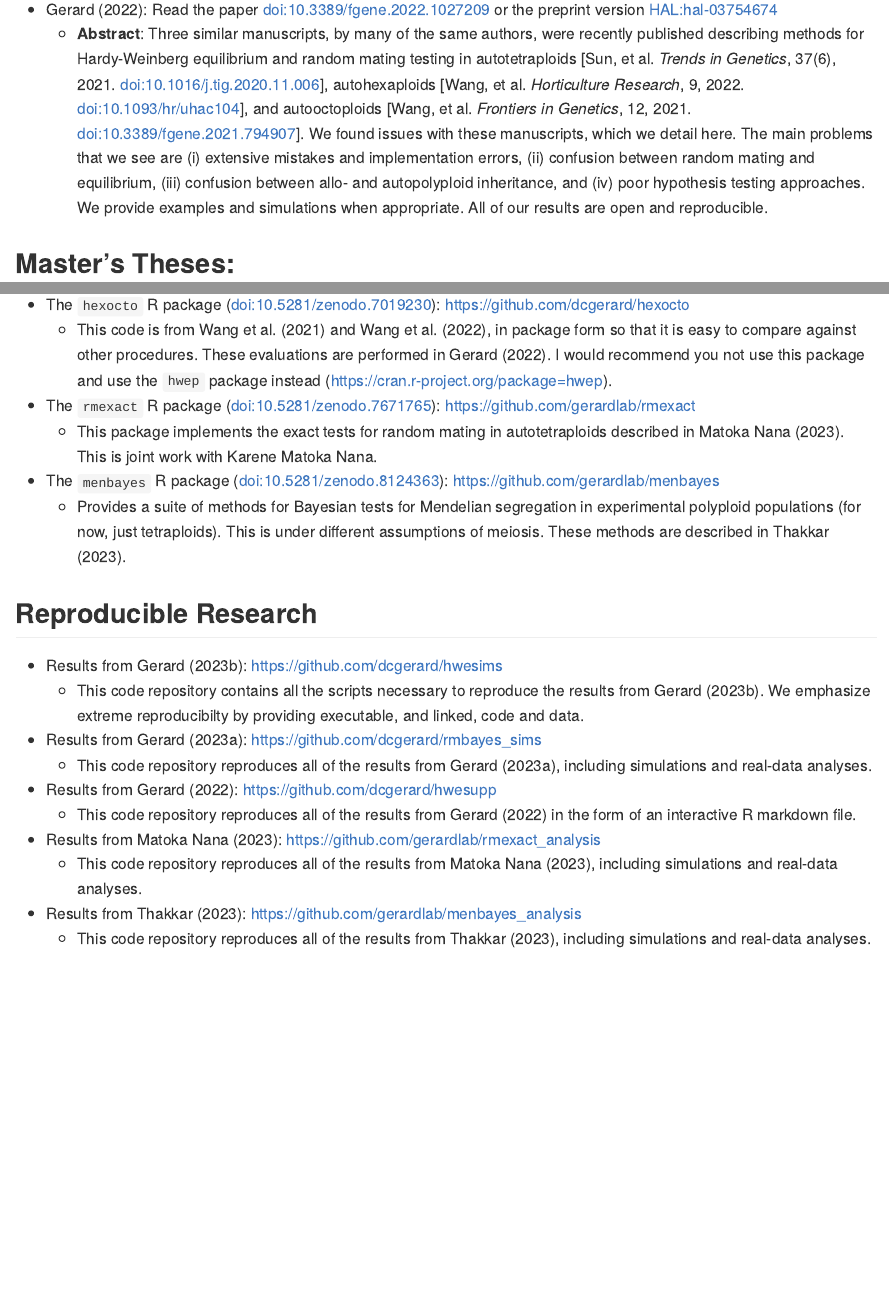
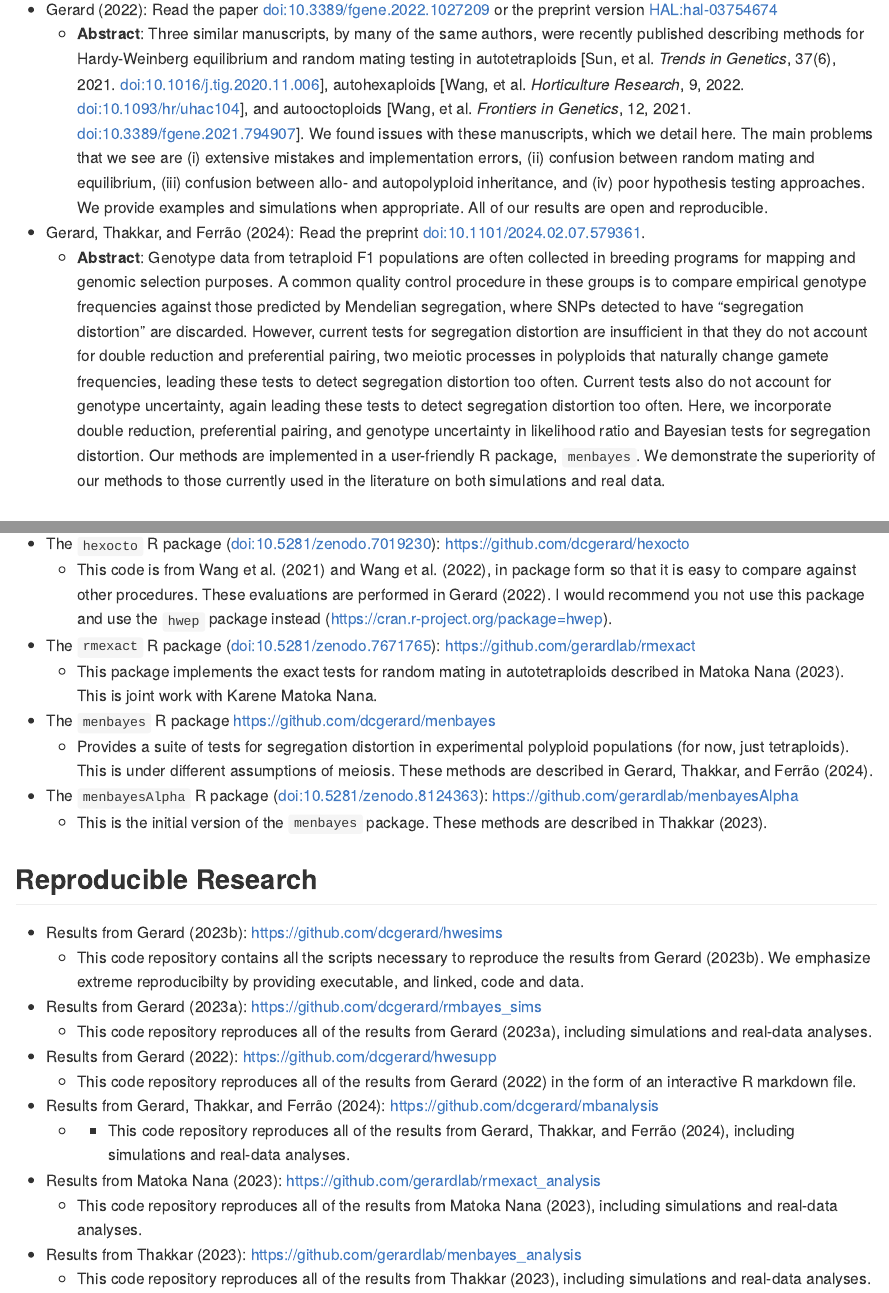
Before and after one commit to dcgerard/NSF-U-Statistics, an R Markdown document (README.Rmd): the page in a window 1100 px wide, from 890 px down, and a second part further down, joined at a grey line. The pictures show the output file README.md that the author committed with the source, drawn offline in the style of GitHub; badge pictures from the web are left out.

Commit message:
add mb preprint

```diff
--- a/README.Rmd
+++ b/README.Rmd
@@ -30,6 +30,9 @@ This repository contains material based upon work supported by the National Scie
 
 - @gerard2022comment: Read the paper [doi:10.3389/fgene.2022.1027209](https://doi.org/10.3389/fgene.2022.1027209) or the preprint version [HAL:hal-03754674](https://hal.archives-ouvertes.fr/hal-03754674)
     - **Abstract**: Three similar manuscripts, by many of the same authors, were recently published describing methods for Hardy-Weinberg equilibrium and random mating testing in autotetraploids [Sun, et al. *Trends in Genetics*, 37(6), 2021. [doi:10.1016/j.tig.2020.11.006](https://doi.org/10.1016/j.tig.2020.11.006)], autohexaploids [Wang, et al. *Horticulture Research*, 9, 2022. [doi:10.1093/hr/uhac104](https://doi.org/10.1093/hr/uhac104)], and autooctoploids [Wang, et al. *Frontiers in Genetics*, 12, 2021. [doi:10.3389/fgene.2021.794907](https://doi.org/10.3389/fgene.2021.794907)]. We found issues with these manuscripts, which we detail here. The main problems that we see are (i) extensive mistakes and implementation errors, (ii) confusion between random mating and equilibrium, (iii) confusion between allo- and autopolyploid inheritance, and (iv) poor hypothesis testing approaches. We provide examples and simulations when appropriate. All of our results are open and reproducible.
+
+- @gerard2024tests: Read the preprint [doi:10.1101/2024.02.07.579361](https://doi.org/10.1101/2024.02.07.579361).
+    - **Abstract**: Genotype data from tetraploid F1 populations are often collected in breeding programs for mapping and genomic selection purposes. A common quality control procedure in these groups is to compare empirical genotype frequencies against those predicted by Mendelian segregation, where SNPs detected to have "segregation distortion" are discarded. However, current tests for segregation distortion are insufficient in that they do not account for double reduction and preferential pairing, two meiotic processes in polyploids that naturally change gamete frequencies, leading these tests to detect segregation distortion too often. Current tests also do not account for genotype uncertainty, again leading these tests to detect segregation distortion too often. Here, we incorporate double reduction, preferential pairing, and genotype uncertainty in likelihood ratio and Bayesian tests for segregation distortion. Our methods are implemented in a user-friendly R package, `menbayes`. We demonstrate the superiority of our methods to those currently used in the literature on both simulations and real data.
 
 ## Master's Theses:
 
@@ -65,10 +68,11 @@ This repository contains material based upon work supported by the National Scie
 - The `rmexact` R package ([doi:10.5281/zenodo.7671765](https://doi.org/10.5281/zenodo.7671765)): <https://github.com/gerardlab/rmexact>
     - This package implements the exact tests for random mating in autotetraploids described in @matokanana2023exact. This is joint work with Karene Matoka Nana.
 
-- The `menbayes` R package ([doi:10.5281/zenodo.8124363](https://doi.org/10.5281/zenodo.8124363)): <https://github.com/gerardlab/menbayes>
-    - Provides a suite of methods for Bayesian tests for Mendelian segregation
-in experimental polyploid populations (for now, just tetraploids). This
-is under different assumptions of meiosis. These methods are described in @thakkar2023bayesian.
+- The `menbayes` R package <https://github.com/dcgerard/menbayes>
+    - Provides a suite of tests for segregation distortion in experimental polyploid populations (for now, just tetraploids). This is under different assumptions of meiosis. These methods are described in @gerard2024tests.
+
+- The `menbayesAlpha` R package ([doi:10.5281/zenodo.8124363](https://doi.org/10.5281/zenodo.8124363)): <https://github.com/gerardlab/menbayesAlpha>
+    - This is the initial version of the `menbayes` package. These methods are described in @thakkar2023bayesian.
 
 ## Reproducible Research
 
@@ -83,6 +87,9 @@ is under different assumptions of meiosis. These methods are described in @thakk
 - Results from @gerard2022comment:
 [![DOI](https://zenodo.org/badge/DOI/10.5281/zenodo.7019205.svg)](https://doi.org/10.5281/zenodo.7019205) <https://github.com/dcgerard/hwesupp>
     - This code repository reproduces all of the results from @gerard2022comment in the form of an interactive R markdown file.
+
+- Results from @gerard2024tests: <https://github.com/dcgerard/mbanalysis>
+    - - This code repository reproduces all of the results from @gerard2024tests, including simulations and real-data analyses.
 
 - Results from @matokanana2023exact: [![DOI](https://zenodo.org/badge/599259474.svg)](https://zenodo.org/badge/latestdoi/599259474) <https://github.com/gerardlab/rmexact_analysis>
     - This code repository reproduces all of the results from @matokanana2023exact, including simulations and real-data analyses.
--- a/nsfbib.bib
+++ b/nsfbib.bib
@@ -15,6 +15,15 @@ tetraploid populations},
     year = {2023},
     note = {Advisor: David Gerard},
     doi = {10.57912/24256936}
+}
+
+@article{gerard2024tests,
+	author = {David Gerard and Mira Thakkar and Luis Felipe V. Ferr{\~a}o},
+	title = {Tests for segregation distortion in tetraploid {F1} populations},
+	year = {2024},
+	doi = {10.1101/2024.02.07.579361},
+	publisher = {Cold Spring Harbor Laboratory},
+	journal = {bioRxiv}
 }
 
 @article{gerard2023double,
```
Also changed, not shown: README.md.
